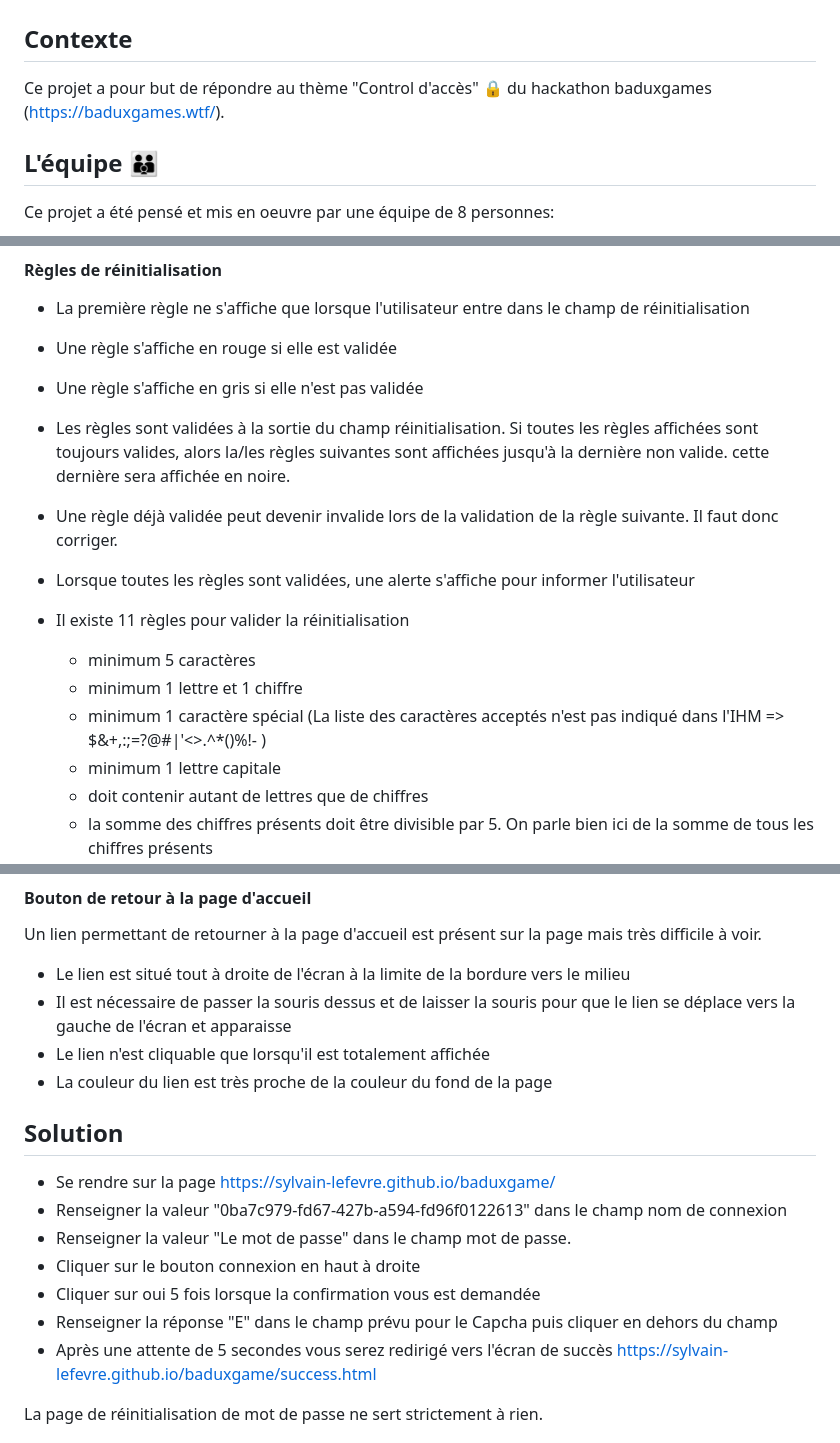
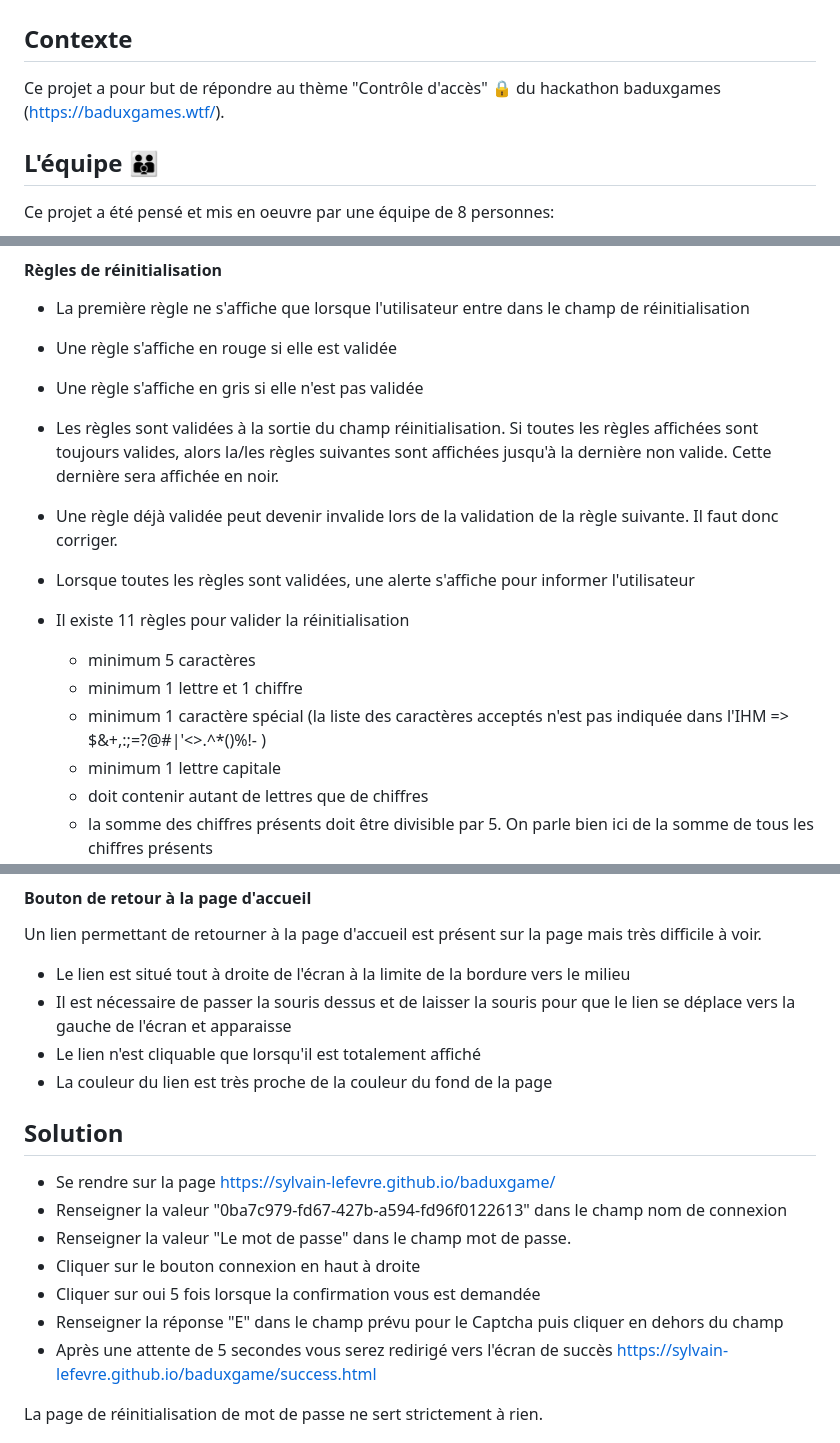
Before and after one commit to sylvain-lefevre/baduxgame, a Markdown page: README.md, 3 parts joined by grey strips. Rendered like a GitHub page.

```diff
--- a/README.md
+++ b/README.md
@@ -1,7 +1,7 @@
 # baduxgame (Les NEOphytes)
 
 ## Contexte
-Ce projet a pour but de répondre au thème "Control d'accès" :lock: du hackathon baduxgames (https://baduxgames.wtf/).
+Ce projet a pour but de répondre au thème "Contrôle d'accès" :lock: du hackathon baduxgames (https://baduxgames.wtf/).
 
 ## L'équipe :family:
 Ce projet a été pensé et mis en oeuvre par une équipe de 8 personnes:
@@ -122,14 +122,14 @@ Deux titres sont présents avec une mauvaise hierarchie (h3 puis h1)
 - La première règle ne s'affiche que lorsque l'utilisateur entre dans le champ de réinitialisation
 - Une règle s'affiche en rouge si elle est validée
 - Une règle s'affiche en gris si elle n'est pas validée
-- Les règles sont validées à la sortie du champ réinitialisation. Si toutes les règles affichées sont toujours valides, alors la/les règles suivantes sont affichées jusqu'à la dernière non valide. cette dernière sera affichée en noire.
+- Les règles sont validées à la sortie du champ réinitialisation. Si toutes les règles affichées sont toujours valides, alors la/les règles suivantes sont affichées jusqu'à la dernière non valide. Cette dernière sera affichée en noir.
 - Une règle déjà validée peut devenir invalide lors de la validation de la règle suivante. Il faut donc corriger.
 - Lorsque toutes les règles sont validées, une alerte s'affiche pour informer l'utilisateur
 - Il existe 11 règles pour valider la réinitialisation
 
     - minimum 5 caractères
     - minimum 1 lettre et 1 chiffre
-    - minimum 1 caractère spécial (La liste des caractères acceptés n'est pas indiqué dans l'IHM => $&+,:;=?@#|'<>.^*()%!- )
+    - minimum 1 caractère spécial (la liste des caractères acceptés n'est pas indiquée dans l'IHM => $&+,:;=?@#|'<>.^*()%!- )
     - minimum 1 lettre capitale
     - doit contenir autant de lettres que de chiffres
     - la somme des chiffres présents doit être divisible par 5. On parle bien ici de la somme de tous les chiffres présents
@@ -144,7 +144,7 @@ Un lien permettant de retourner à la page d'accueil est présent sur la page ma
 
 - Le lien est situé tout à droite de l'écran à la limite de la bordure vers le milieu
 - Il est nécessaire de passer la souris dessus et de laisser la souris pour que le lien se déplace vers la gauche de l'écran et apparaisse
-- Le lien n'est cliquable que lorsqu'il est totalement affichée
+- Le lien n'est cliquable que lorsqu'il est totalement affiché
 - La couleur du lien est très proche de la couleur du fond de la page
 
 ## Solution
@@ -153,7 +153,7 @@ Un lien permettant de retourner à la page d'accueil est présent sur la page ma
 - Renseigner la valeur "Le mot de passe" dans le champ mot de passe.
 - Cliquer sur le bouton connexion en haut à droite
 - Cliquer sur oui 5 fois lorsque la confirmation vous est demandée
-- Renseigner la réponse "E" dans le champ prévu pour le Capcha puis cliquer en dehors du champ
+- Renseigner la réponse "E" dans le champ prévu pour le Captcha puis cliquer en dehors du champ
 - Après une attente de 5 secondes vous serez redirigé vers l'écran de succès https://sylvain-lefevre.github.io/baduxgame/success.html
 
 La page de réinitialisation de mot de passe ne sert strictement à rien.
```
Also changed, not shown: other parts of README.md (+14 -14 lines).
